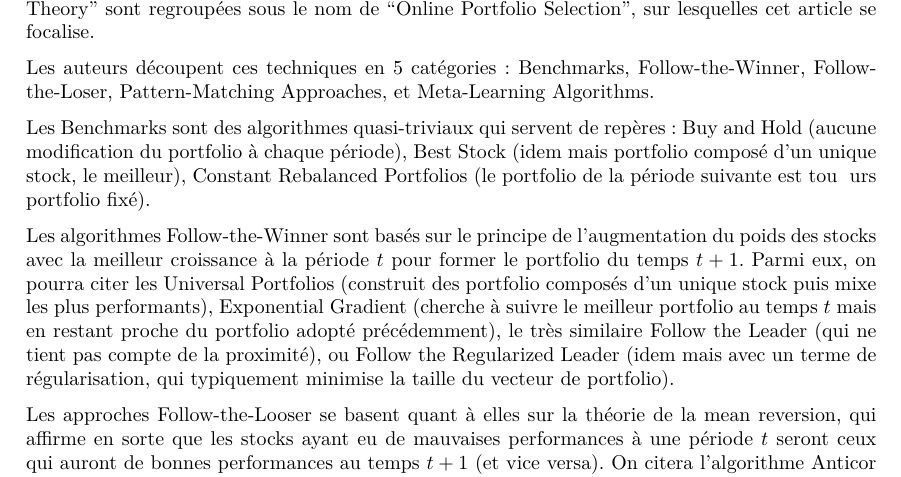
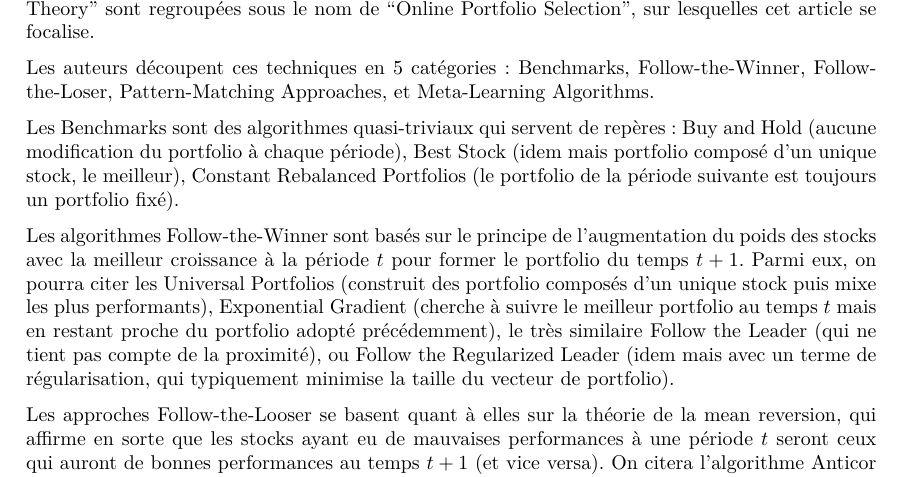
Before and after one commit to mtrazzi/cryptofolio, a LaTeX document (Rapport/Rapport.tex): part of page 1 of 3, cut so that both start at the same text. Compiled offline with pdfLaTeX.

Commit message:
Minor changes of latex

```diff
--- a/Rapport/Rapport.tex
+++ b/Rapport/Rapport.tex
@@ -10,7 +10,7 @@
 \usepackage{pgfplots} %problemes a la compilation sinon
 \pgfplotsset{compat=1.15}
 \usepackage{parskip} %pour ne pas mettre deux fois // entre chaque paragraphe
-\usepackage{biblatex} %pour la gestion des citations
+\usepackage[backend=biber]{biblatex} %pour la gestion des citations
 \addbibresource{biblio.bib}
 \bibliography{biblio}
 
@@ -35,9 +33,7 @@ Dans cette article, les auteurs proposent un panorama des techniques d'optimisat
 
 Les auteurs découpent ces techniques en 5 catégories : Benchmarks, Follow-the-Winner, Follow-the-Loser, Pattern-Matching Approaches, et Meta-Learning Algorithms.
 
-Les Benchmarks sont des algorithmes quasi-triviaux qui servent de repères : Buy and Hold (aucune modification du portfolio à chaque période), Best Stock (idem mais portfolio composé d'un unique stock, le meilleur), Constant Rebalanced Portfolios (le portfolio de la période suivante est tou
-{
-	urs portfolio fixé).
+Les Benchmarks sont des algorithmes quasi-triviaux qui servent de repères : Buy and Hold (aucune modification du portfolio à chaque période), Best Stock (idem mais portfolio composé d'un unique stock, le meilleur), Constant Rebalanced Portfolios (le portfolio de la période suivante est toujours un portfolio fixé).
 
 	Les algorithmes Follow-the-Winner sont basés sur le principe de l'augmentation du poids des stocks avec la meilleur croissance à la période $t$ pour former le portfolio du temps $t+1$. Parmi eux, on pourra citer les Universal Portfolios (construit des portfolio composés d'un unique stock puis mixe les plus performants), Exponential Gradient (cherche à suivre le meilleur portfolio au temps $t$ mais en restant proche du portfolio adopté précédemment), le très similaire Follow the Leader (qui ne tient pas compte de la proximité), ou Follow the Regularized Leader (idem mais avec un terme de régularisation, qui typiquement minimise la taille du vecteur de portfolio).
 
```
Also changed, not shown: Rapport/Rapport.bbl (deleted), Rapport/Rapport.pdf, Rapport/Rapport.ps, Rapport/Rapport.tex (2 more changed lines), 7 other files.
